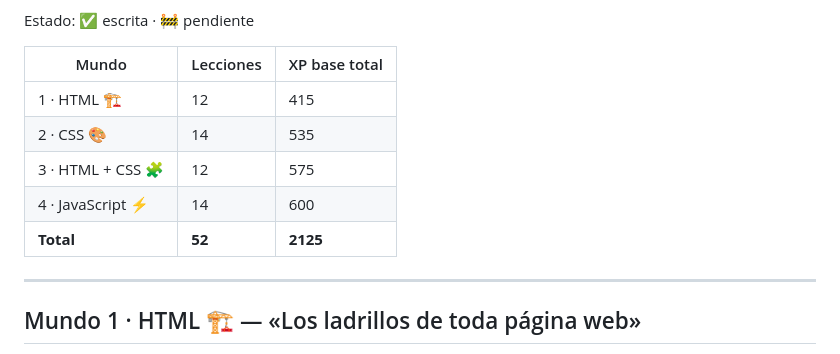
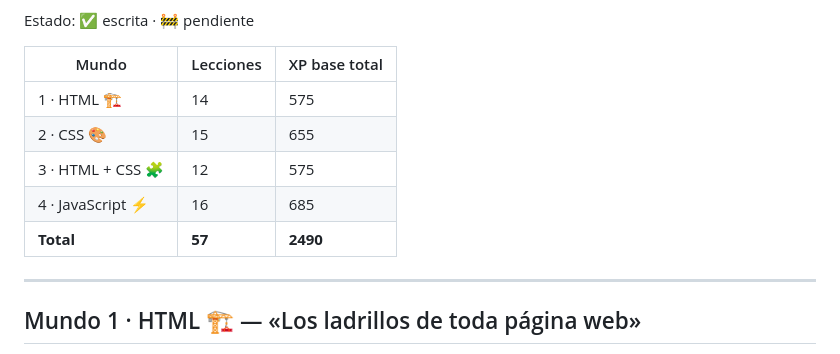
Before and after one commit to piradev-py/CSS-HTML, a Markdown page: docs/PLAN_CURSO.md, the part around the change. Drawn GitHub-style.

Commit message:
PLAN_CURSO: summary table up to date (57 lessons, 2490 base XP)
Co-Authored-By: Claude Opus 5.5 <noreply@anthropic.com>

```diff
--- a/docs/PLAN_CURSO.md
+++ b/docs/PLAN_CURSO.md
@@ -13,11 +13,11 @@ Estado: ✅ escrita · 🚧 pendiente
 
 | Mundo | Lecciones | XP base total |
 |---|---|---|
-| 1 · HTML 🏗️ | 12 | 415 |
-| 2 · CSS 🎨 | 14 | 535 |
+| 1 · HTML 🏗️ | 14 | 575 |
+| 2 · CSS 🎨 | 15 | 655 |
 | 3 · HTML + CSS 🧩 | 12 | 575 |
-| 4 · JavaScript ⚡ | 14 | 600 |
-| **Total** | **52** | **2125** |
+| 4 · JavaScript ⚡ | 16 | 685 |
+| **Total** | **57** | **2490** |
 
 ---
 
```
